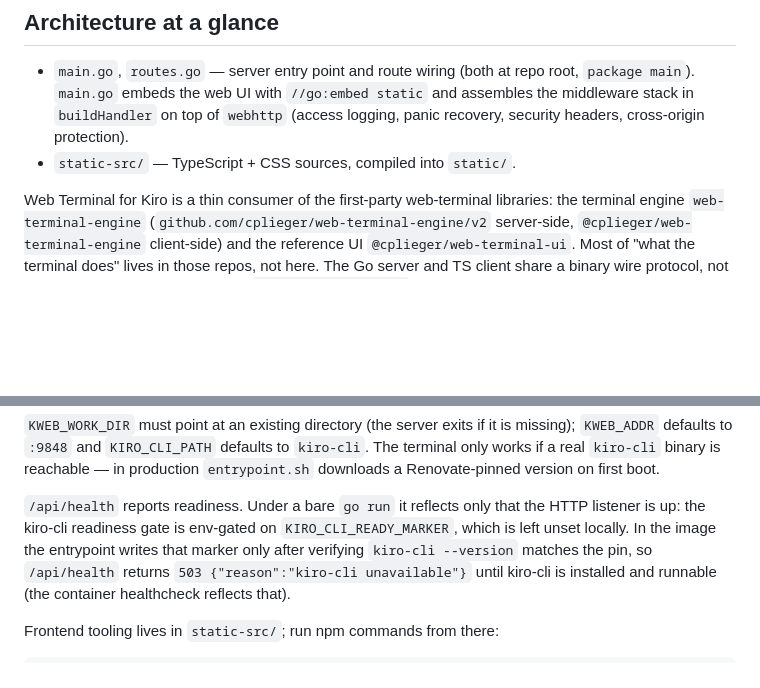
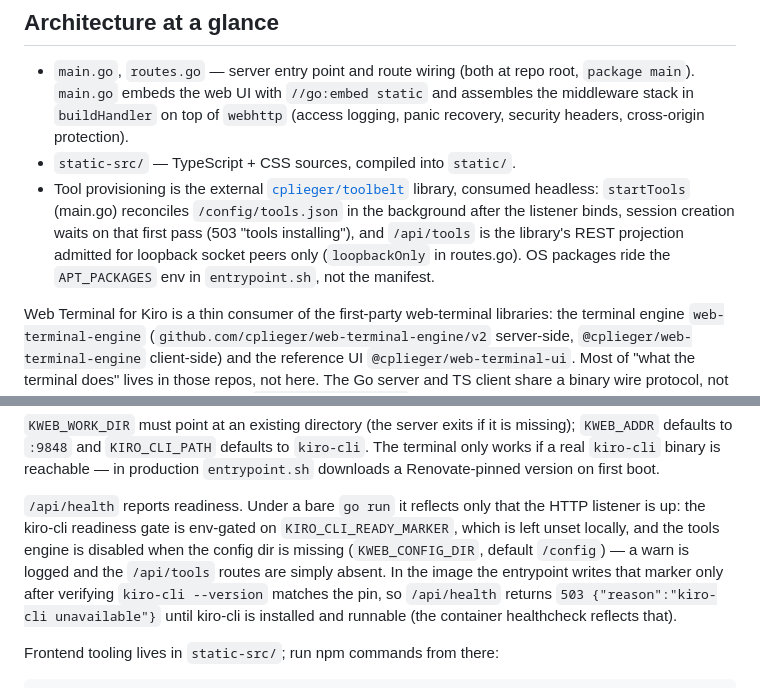
Before and after one commit to cplieger/web-terminal-kiro, a Markdown page: CONTRIBUTING.md, 2 parts joined by grey strips. Drawn GitHub-style; blank space fills up the shorter version.

Commit message:
docs: cover the toolbelt engine in the contributing guide

```diff
--- a/CONTRIBUTING.md
+++ b/CONTRIBUTING.md
@@ -13,6 +13,14 @@ stream. This guide covers the things the codebase won't tell you at a glance.
   and assembles the middleware stack in `buildHandler` on top of `webhttp`
   (access logging, panic recovery, security headers, cross-origin protection).
 - `static-src/` — TypeScript + CSS sources, compiled into `static/`.
+- Tool provisioning is the external
+  [`cplieger/toolbelt`](https://github.com/cplieger/toolbelt) library, consumed
+  headless: `startTools` (main.go) reconciles `/config/tools.json` in the
+  background after the listener binds, session creation waits on that first
+  pass (503 "tools installing"), and `/api/tools` is the library's REST
+  projection admitted for loopback socket peers only (`loopbackOnly` in
+  routes.go). OS packages ride the `APT_PACKAGES` env in `entrypoint.sh`,
+  not the manifest.
 
 Web Terminal for Kiro is a thin consumer of the first-party web-terminal libraries: the
 terminal engine `web-terminal-engine` (`github.com/cplieger/web-terminal-engine/v2`
@@ -75,7 +83,9 @@ in production `entrypoint.sh` downloads a Renovate-pinned version on first boot.
 
 `/api/health` reports readiness. Under a bare `go run` it reflects only that the
 HTTP listener is up: the kiro-cli readiness gate is env-gated on
-`KIRO_CLI_READY_MARKER`, which is left unset locally. In the image the entrypoint
+`KIRO_CLI_READY_MARKER`, which is left unset locally, and the tools engine is
+disabled when the config dir is missing (`KWEB_CONFIG_DIR`, default `/config`)
+— a warn is logged and the `/api/tools` routes are simply absent. In the image the entrypoint
 writes that marker only after verifying `kiro-cli --version` matches the pin, so
 `/api/health` returns `503 {"reason":"kiro-cli unavailable"}` until kiro-cli is
 installed and runnable (the container healthcheck reflects that).
```
